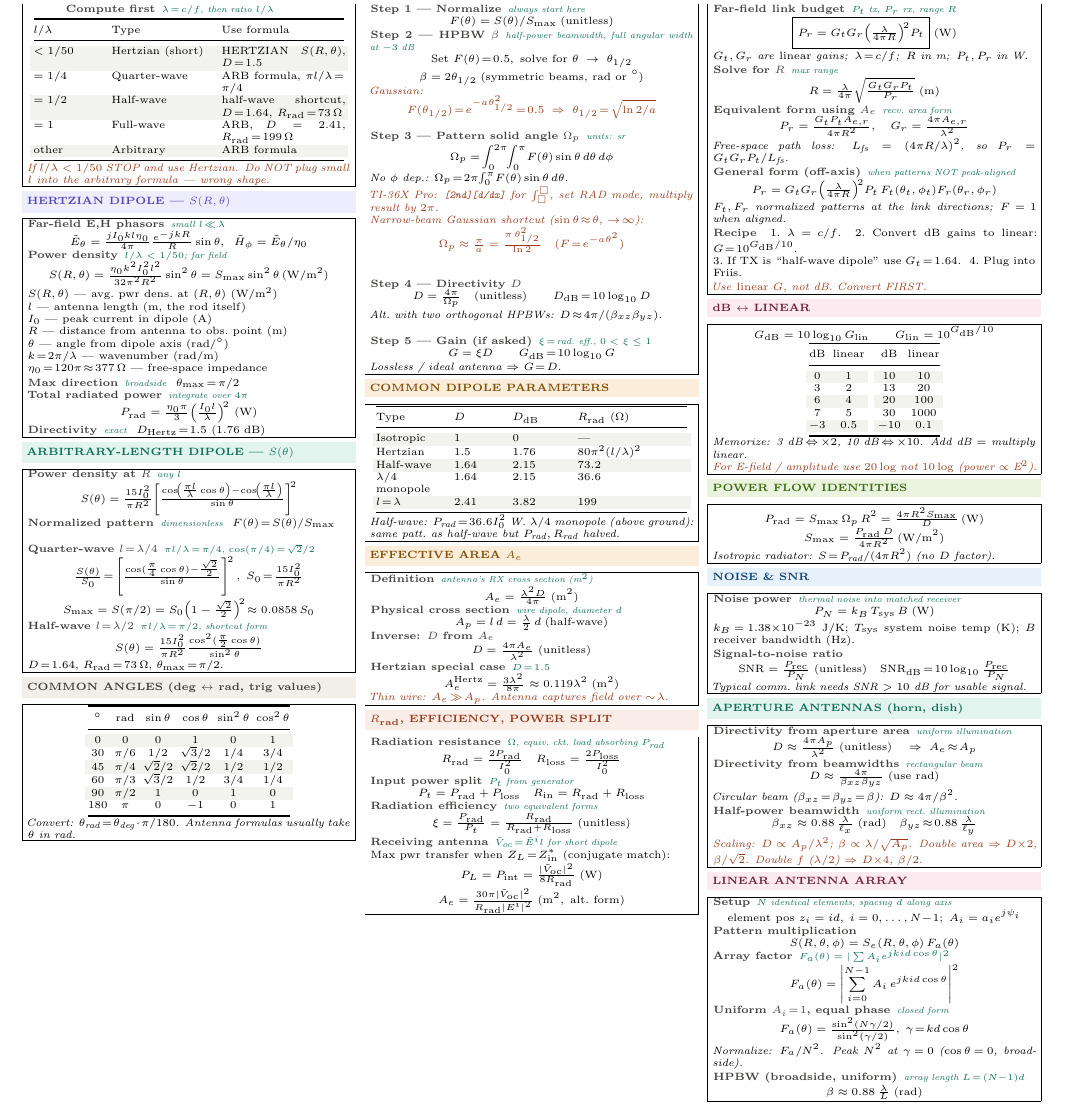
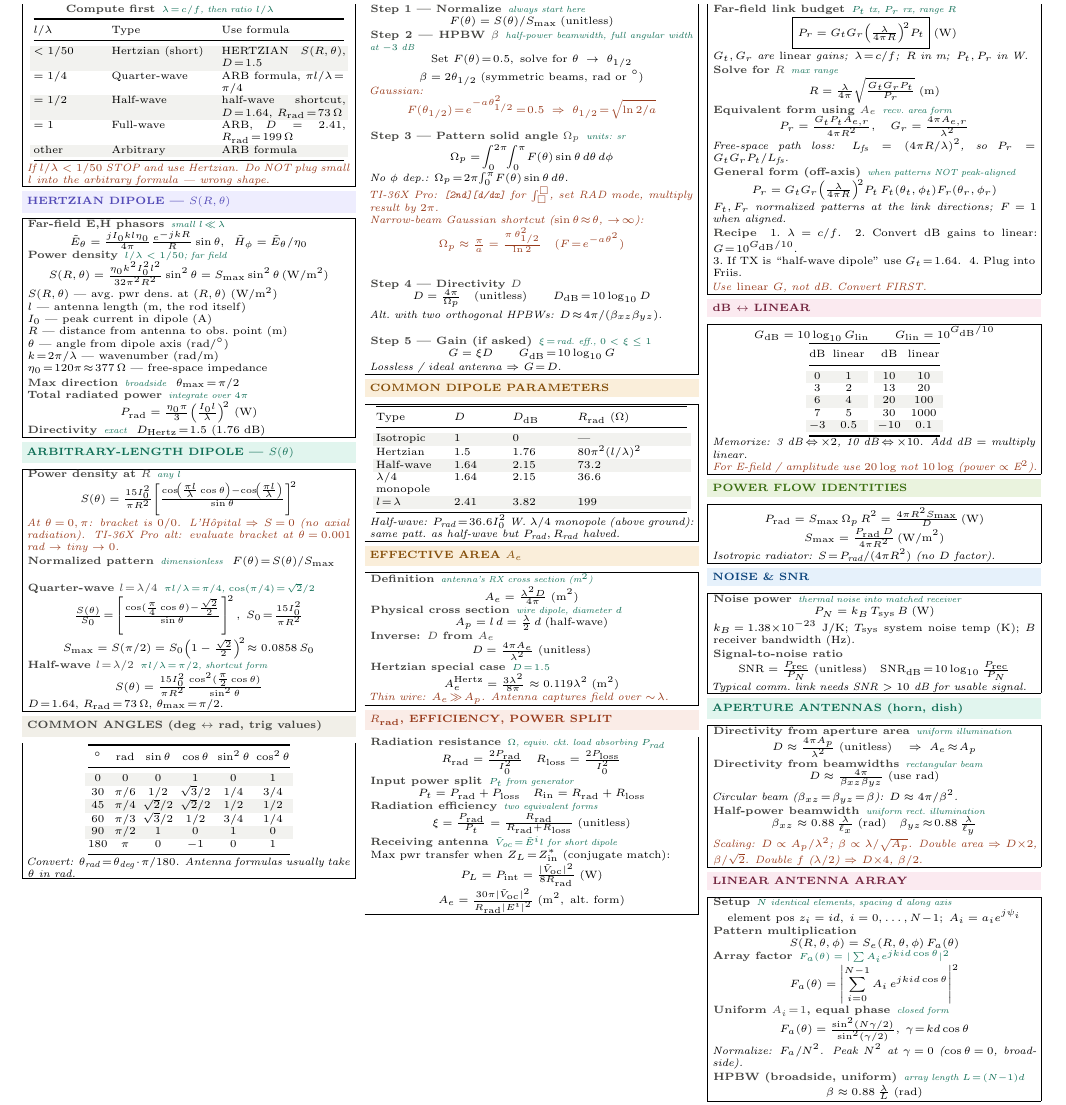
Before and after one commit to BaoPSU/ECE332-EMAG-II-Portland-State-University, a LaTeX document (Notes/Cheatsheets/Final/src/ECE332_HW4_cheatsheet.tex): part of the page, cut so that both start at the same text. Compiled offline with pdfLaTeX.

Commit message:
HW4 sheet: ARB-DIPOLE add 0/0 tip (LHopital or TI-36X Pro numerical limit)

```diff
--- a/Notes/Cheatsheets/Final/src/ECE332_HW4_cheatsheet.tex
+++ b/Notes/Cheatsheets/Final/src/ECE332_HW4_cheatsheet.tex
@@ -91,6 +91,7 @@ $\eta_0\!=\!120\pi\!\approx\!377\,\Omega$ --- free-space impedance\\[1pt]
 \begin{ebox}
 \eq{Power density at $R$}{any $l$}
 \[S(\theta) = \tfrac{15 I_0^2}{\pi R^2}\!\left[\tfrac{\cos\!\left(\tfrac{\pi l}{\lambda}\cos\theta\right)-\cos\!\left(\tfrac{\pi l}{\lambda}\right)}{\sin\theta}\right]^{\!2}\]
+\textit{\color{coral}At $\theta\!=\!0,\pi$: bracket is $0/0$. L'H\^opital $\Rightarrow$ $S\!=\!0$ (no axial radiation). TI-36X Pro alt: evaluate bracket at $\theta\!=\!0.001$ rad $\to$ tiny $\to 0$.}\\[1pt]
 \eq{Normalized pattern}{dimensionless}\ \ $F(\theta)\!=\!S(\theta)/S_{\max}$\\[1pt]
 
 \eq{Quarter-wave $l\!=\!\lambda/4$}{$\pi l/\lambda\!=\!\pi/4$, $\cos(\pi/4)\!=\!\sqrt{2}/2$}
```
